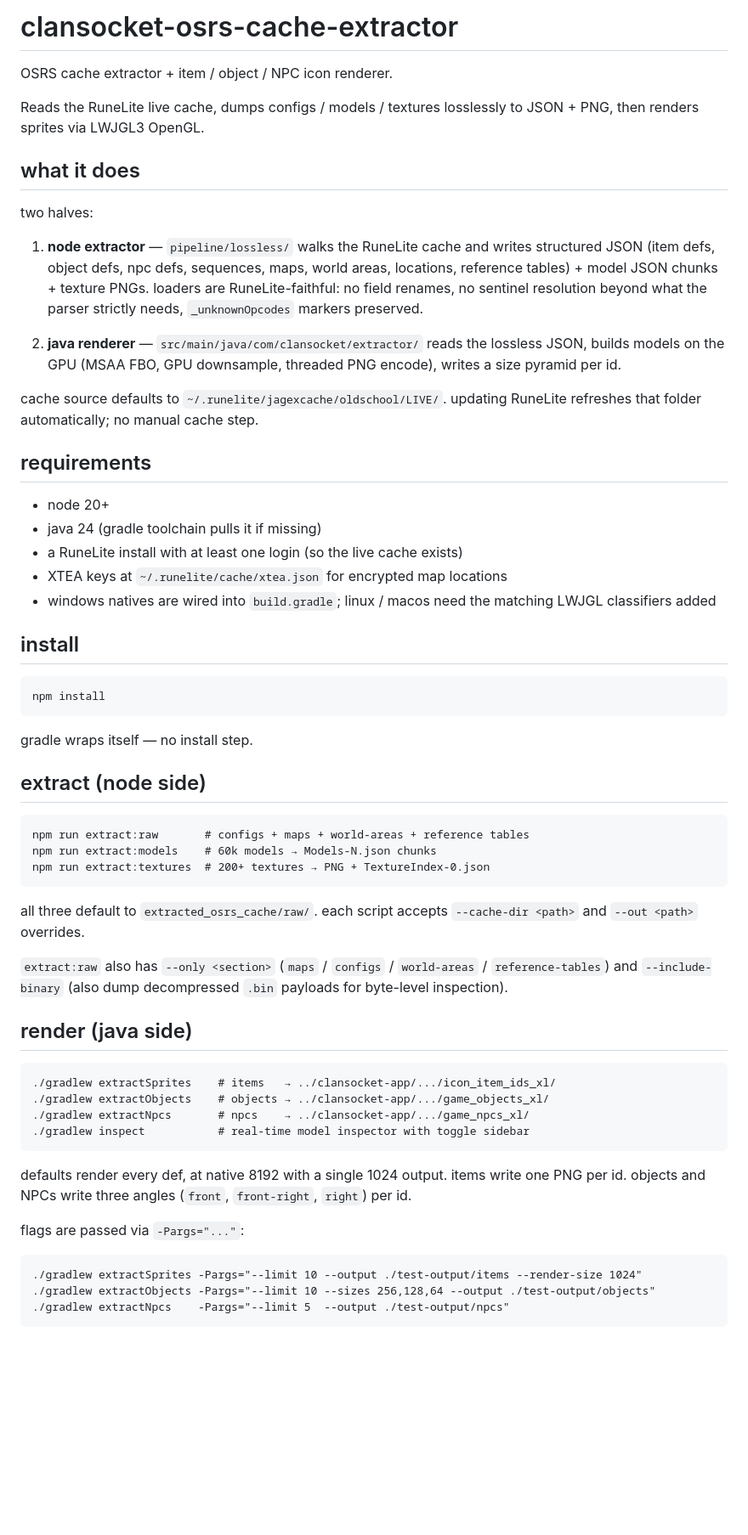
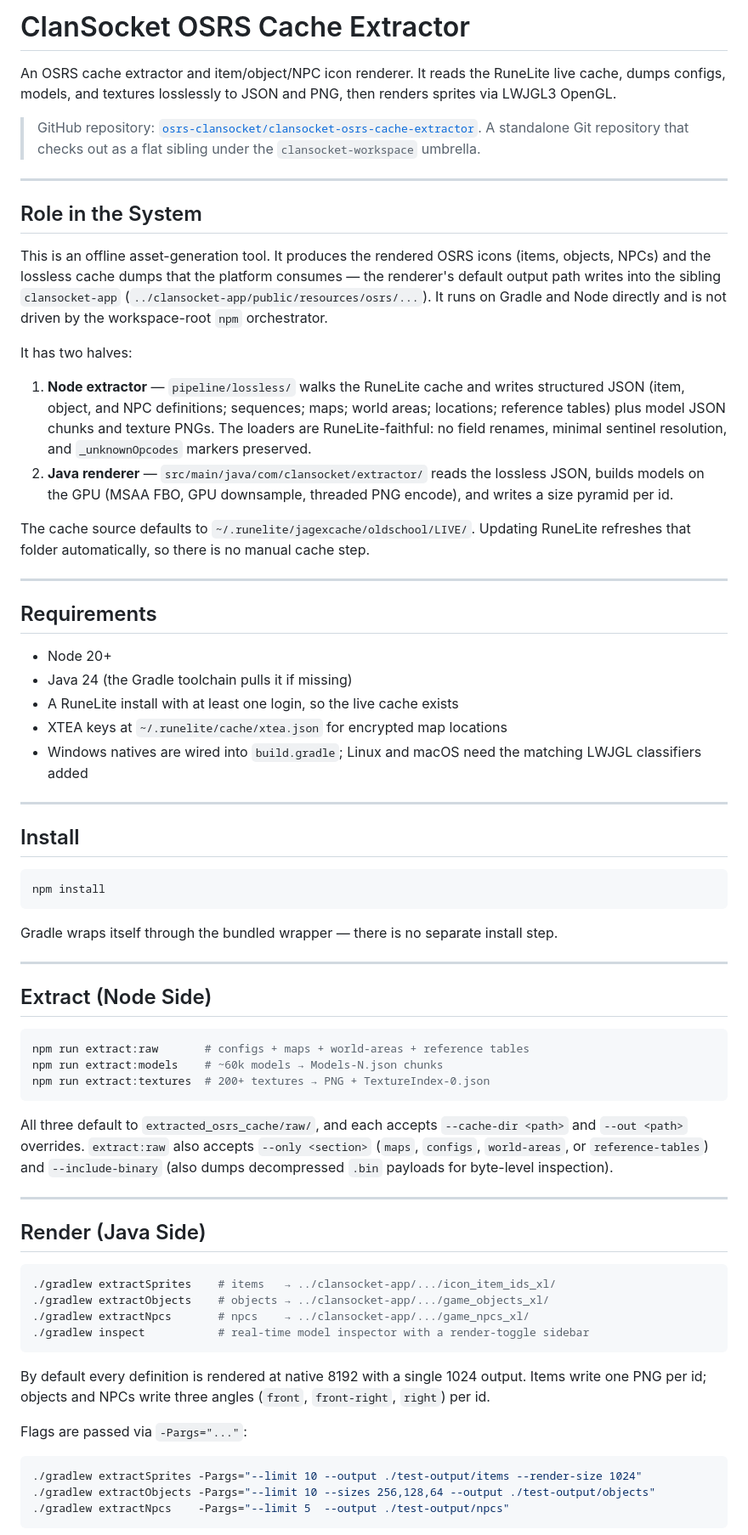
Before and after one commit to osrs-clansocket/clansocket-osrs-cache-extractor, a Markdown page: README.md, the part around one of its changes. Shown at 85% size. Drawn GitHub-style; blank space fills up the shorter version.

````diff
--- a/README.md
+++ b/README.md
@@ -1,75 +1,70 @@
-# clansocket-osrs-cache-extractor
+# ClanSocket OSRS Cache Extractor
 
-OSRS cache extractor + item / object / NPC icon renderer.
+An OSRS cache extractor and item/object/NPC icon renderer. It reads the RuneLite live cache, dumps configs, models, and textures losslessly to JSON and PNG, then renders sprites via LWJGL3 OpenGL.
 
-Reads the RuneLite live cache, dumps configs / models / textures losslessly to
-JSON + PNG, then renders sprites via LWJGL3 OpenGL.
+> GitHub repository: [`osrs-clansocket/clansocket-osrs-cache-extractor`](https://github.com/osrs-clansocket/clansocket-osrs-cache-extractor). A standalone Git repository that checks out as a flat sibling under the `clansocket-workspace` umbrella.
 
-## what it does
+---
 
-two halves:
+## Role in the System
 
-1. **node extractor** — `pipeline/lossless/` walks the RuneLite cache and writes
-   structured JSON (item defs, object defs, npc defs, sequences, maps, world
-   areas, locations, reference tables) + model JSON chunks + texture PNGs.
-   loaders are RuneLite-faithful: no field renames, no sentinel resolution
-   beyond what the parser strictly needs, `_unknownOpcodes` markers preserved.
+This is an offline asset-generation tool. It produces the rendered OSRS icons (items, objects, NPCs) and the lossless cache dumps that the platform consumes — the renderer's default output path writes into the sibling `clansocket-app` (`../clansocket-app/public/resources/osrs/...`). It runs on Gradle and Node directly and is not driven by the workspace-root `npm` orchestrator.
 
-2. **java renderer** — `src/main/java/com/clansocket/extractor/` reads the
-   lossless JSON, builds models on the GPU (MSAA FBO, GPU downsample, threaded
-   PNG encode), writes a size pyramid per id.
+It has two halves:
 
-cache source defaults to `~/.runelite/jagexcache/oldschool/LIVE/`. updating
-RuneLite refreshes that folder automatically; no manual cache step.
+1. **Node extractor** — `pipeline/lossless/` walks the RuneLite cache and writes structured JSON (item, object, and NPC definitions; sequences; maps; world areas; locations; reference tables) plus model JSON chunks and texture PNGs. The loaders are RuneLite-faithful: no field renames, minimal sentinel resolution, and `_unknownOpcodes` markers preserved.
+2. **Java renderer** — `src/main/java/com/clansocket/extractor/` reads the lossless JSON, builds models on the GPU (MSAA FBO, GPU downsample, threaded PNG encode), and writes a size pyramid per id.
 
-## requirements
+The cache source defaults to `~/.runelite/jagexcache/oldschool/LIVE/`. Updating RuneLite refreshes that folder automatically, so there is no manual cache step.
 
-- node 20+
-- java 24 (gradle toolchain pulls it if missing)
-- a RuneLite install with at least one login (so the live cache exists)
+---
+
+## Requirements
+
+- Node 20+
+- Java 24 (the Gradle toolchain pulls it if missing)
+- A RuneLite install with at least one login, so the live cache exists
 - XTEA keys at `~/.runelite/cache/xtea.json` for encrypted map locations
-- windows natives are wired into `build.gradle`; linux / macos need the matching
-  LWJGL classifiers added
+- Windows natives are wired into `build.gradle`; Linux and macOS need the matching LWJGL classifiers added
 
-## install
+---
 
-```
+## Install
+
+```bash
 npm install
 ```
 
-gradle wraps itself — no install step.
+Gradle wraps itself through the bundled wrapper — there is no separate install step.
 
-## extract (node side)
+---
 
-```
+## Extract (Node Side)
+
+```bash
 npm run extract:raw       # configs + maps + world-areas + reference tables
-npm run extract:models    # 60k models → Models-N.json chunks
+npm run extract:models    # ~60k models → Models-N.json chunks
 npm run extract:textures  # 200+ textures → PNG + TextureIndex-0.json
 ```
 
-all three default to `extracted_osrs_cache/raw/`. each script accepts
-`--cache-dir <path>` and `--out <path>` overrides.
+All three default to `extracted_osrs_cache/raw/`, and each accepts `--cache-dir <path>` and `--out <path>` overrides. `extract:raw` also accepts `--only <section>` (`maps`, `configs`, `world-areas`, or `reference-tables`) and `--include-binary` (also dumps decompressed `.bin` payloads for byte-level inspection).
 
-`extract:raw` also has `--only <section>` (`maps` / `configs` / `world-areas` /
-`reference-tables`) and `--include-binary` (also dump decompressed `.bin`
-payloads for byte-level inspection).
+---
 
-## render (java side)
+## Render (Java Side)
 
-```
+```bash
 ./gradlew extractSprites    # items   → ../clansocket-app/.../icon_item_ids_xl/
 ./gradlew extractObjects    # objects → ../clansocket-app/.../game_objects_xl/
 ./gradlew extractNpcs       # npcs    → ../clansocket-app/.../game_npcs_xl/
-./gradlew inspect           # real-time model inspector with toggle sidebar
+./gradlew inspect           # real-time model inspector with a render-toggle sidebar
 ```
 
-defaults render every def, at native 8192 with a single 1024 output. items
-write one PNG per id. objects and NPCs write three angles (`front`,
-`front-right`, `right`) per id.
+By default every definition is rendered at native 8192 with a single 1024 output. Items write one PNG per id; objects and NPCs write three angles (`front`, `front-right`, `right`) per id.
 
-flags are passed via `-Pargs="..."`:
+Flags are passed via `-Pargs="..."`:
 
-```
+```bash
 ./gradlew extractSprites -Pargs="--limit 10 --output ./test-output/items --render-size 1024"
 ./gradlew extractObjects -Pargs="--limit 10 --sizes 256,128,64 --output ./test-output/objects"
 ./gradlew extractNpcs    -Pargs="--limit 5  --output ./test-output/npcs"
````
Also changed, not shown: other parts of README.md (+43 -41 lines).
